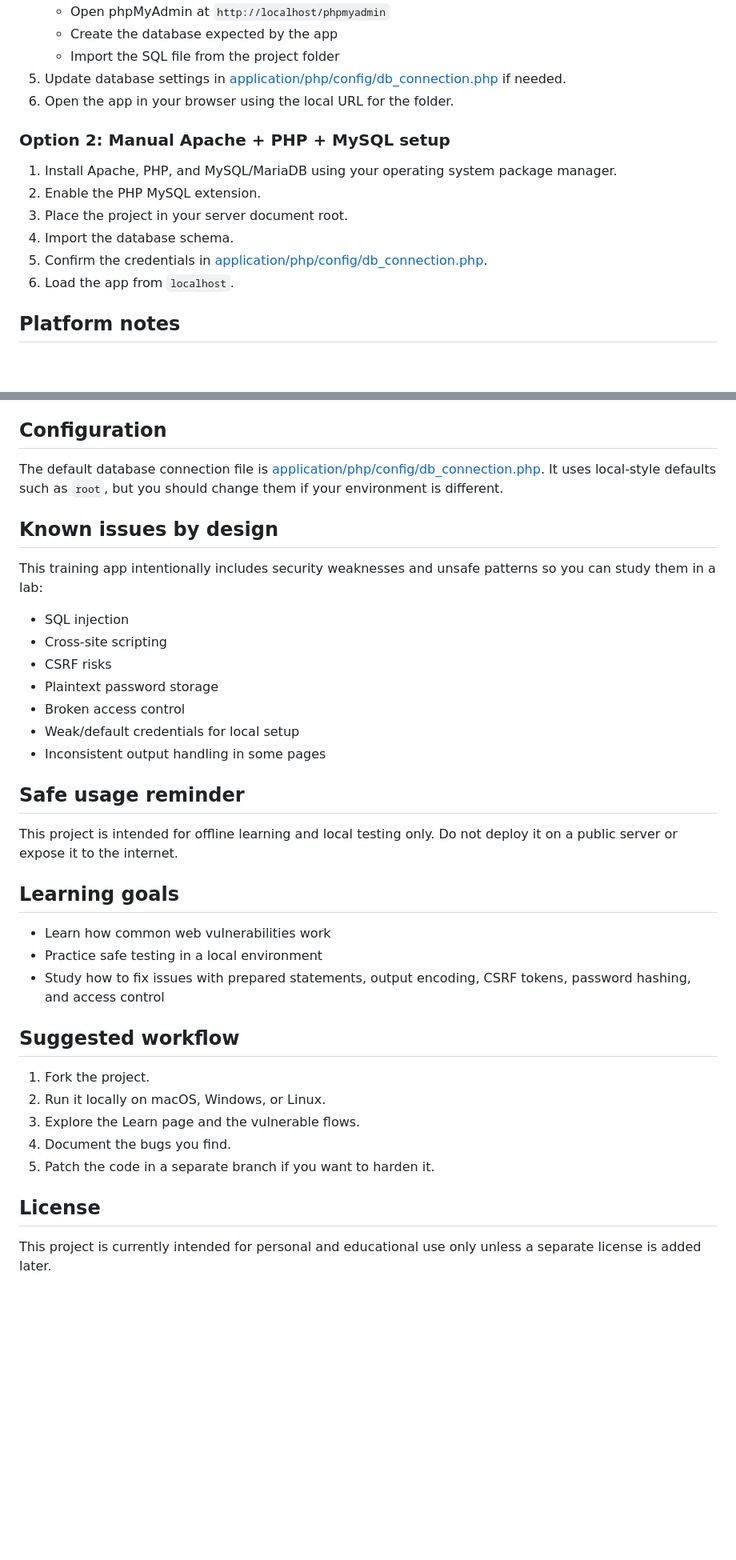
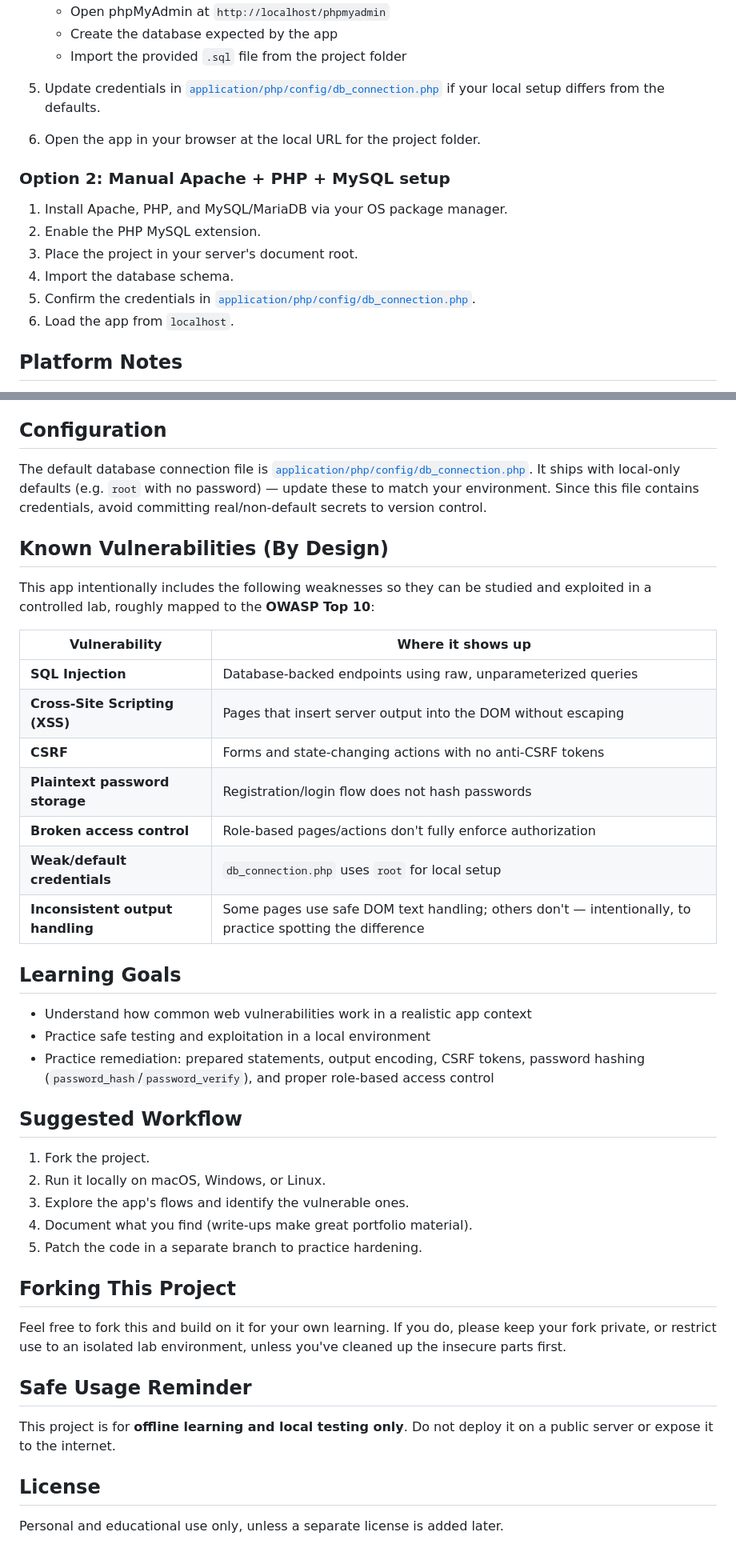
Before and after one commit to lasinduaz/SplashWash-valuable-site-, a Markdown page: README.md, 2 parts joined by grey strips. Shown at 80% size. GitHub-like rendering; blank space fills up the shorter version.

```diff
--- a/README.md
+++ b/README.md
@@ -47,18 +68,18 @@ The easiest option is to use a local web stack such as XAMPP, or install Apache,
 4. Import the database:
    - Open phpMyAdmin at `http://localhost/phpmyadmin`
    - Create the database expected by the app
-   - Import the SQL file from the project folder
-5. Update database settings in [application/php/config/db_connection.php](application/php/config/db_connection.php) if needed.
-6. Open the app in your browser using the local URL for the folder.
+   - Import the provided `.sql` file from the project folder
+5. Update credentials in [`application/php/config/db_connection.php`](application/php/config/db_connection.php) if your local setup differs from the defaults.
+6. Open the app in your browser at the local URL for the project folder.
 
 ### Option 2: Manual Apache + PHP + MySQL setup
 
-1. Install Apache, PHP, and MySQL/MariaDB using your operating system package manager.
+1. Install Apache, PHP, and MySQL/MariaDB via your OS package manager.
 2. Enable the PHP MySQL extension.
-3. Place the project in your server document root.
+3. Place the project in your server's document root.
 4. Import the database schema.
-5. Confirm the credentials in [application/php/config/db_connection.php](application/php/config/db_connection.php).
+5. Confirm the credentials in [`application/php/config/db_connection.php`](application/php/config/db_connection.php).
 6. Load the app from `localhost`.
 
-## Platform notes
+## Platform Notes
 
@@ -82,38 +109,44 @@ The easiest option is to use a local web stack such as XAMPP, or install Apache,
 
 ## Configuration
 
-The default database connection file is [application/php/config/db_connection.php](application/php/config/db_connection.php). It uses local-style defaults such as `root`, but you should change them if your environment is different.
+The default database connection file is [`application/php/config/db_connection.php`](application/php/config/db_connection.php). It ships with local-only defaults (e.g. `root` with no password) — update these to match your environment. Since this file contains credentials, avoid committing real/non-default secrets to version control.
 
-## Known issues by design
+## Known Vulnerabilities (By Design)
 
-This training app intentionally includes security weaknesses and unsafe patterns so you can study them in a lab:
+This app intentionally includes the following weaknesses so they can be studied and exploited in a controlled lab, roughly mapped to the **OWASP Top 10**:
 
-- SQL injection
-- Cross-site scripting
-- CSRF risks
-- Plaintext password storage
-- Broken access control
-- Weak/default credentials for local setup
-- Inconsistent output handling in some pages
+| Vulnerability | Where it shows up |
+|---|---|
+| **SQL Injection** | Database-backed endpoints using raw, unparameterized queries |
+| **Cross-Site Scripting (XSS)** | Pages that insert server output into the DOM without escaping |
+| **CSRF** | Forms and state-changing actions with no anti-CSRF tokens |
+| **Plaintext password storage** | Registration/login flow does not hash passwords |
+| **Broken access control** | Role-based pages/actions don't fully enforce authorization |
+| **Weak/default credentials** | `db_connection.php` uses `root` for local setup |
+| **Inconsistent output handling** | Some pages use safe DOM text handling; others don't — intentionally, to practice spotting the difference |
 
-## Safe usage reminder
+## Learning Goals
 
-This project is intended for offline learning and local testing only. Do not deploy it on a public server or expose it to the internet.
+- Understand how common web vulnerabilities work in a realistic app context
+- Practice safe testing and exploitation in a local environment
+- Practice remediation: prepared statements, output encoding, CSRF tokens, password hashing (`password_hash`/`password_verify`), and proper role-based access control
 
-## Learning goals
-
-- Learn how common web vulnerabilities work
-- Practice safe testing in a local environment
-- Study how to fix issues with prepared statements, output encoding, CSRF tokens, password hashing, and access control
-
-## Suggested workflow
+## Suggested Workflow
 
 1. Fork the project.
 2. Run it locally on macOS, Windows, or Linux.
-3. Explore the Learn page and the vulnerable flows.
-4. Document the bugs you find.
-5. Patch the code in a separate branch if you want to harden it.
+3. Explore the app's flows and identify the vulnerable ones.
+4. Document what you find (write-ups make great portfolio material).
+5. Patch the code in a separate branch to practice hardening.
+
+## Forking This Project
+
+Feel free to fork this and build on it for your own learning. If you do, please keep your fork private, or restrict use to an isolated lab environment, unless you've cleaned up the insecure parts first.
+
+## Safe Usage Reminder
+
+This project is for **offline learning and local testing only**. Do not deploy it on a public server or expose it to the internet.
 
 ## License
 
-This project is currently intended for personal and educational use only unless a separate license is added later.
+Personal and educational use only, unless a separate license is added later.
```
Also changed, not shown: other parts of README.md (+70 -43 lines).
